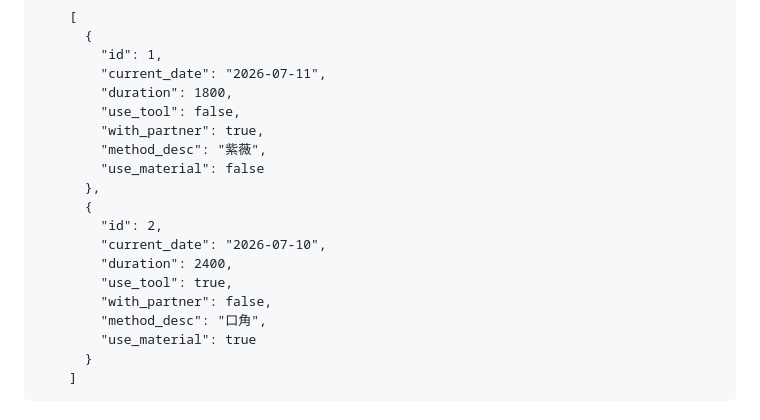
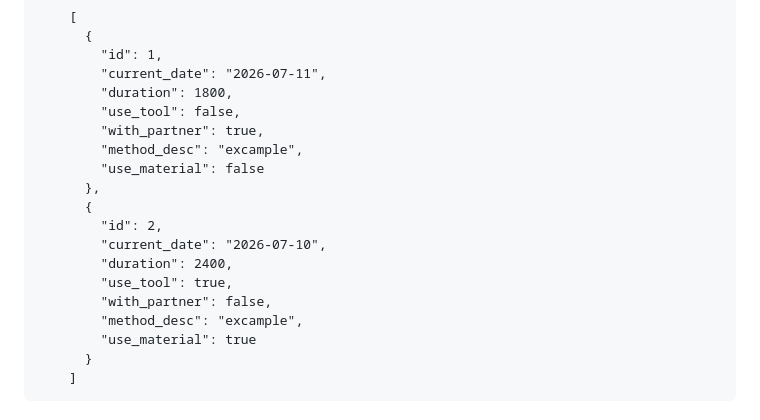
Before and after one commit to ZZq114514/HealthKeeper, a Markdown page: README.md, the part around the change. GitHub-like rendering.

Commit message:
Update README with project details and instructions

```diff
--- a/README.md
+++ b/README.md
@@ -36,7 +36,7 @@
 	    "duration": 1800,
 	    "use_tool": false,
 	    "with_partner": true,
-	    "method_desc": "紫薇",
+	    "method_desc": "excample",
 	    "use_material": false
 	  },
 	  {
@@ -45,7 +45,7 @@
 	    "duration": 2400,
 	    "use_tool": true,
 	    "with_partner": false,
-	    "method_desc": "口角",
+	    "method_desc": "excample",
 	    "use_material": true
 	  }
 	]
```
